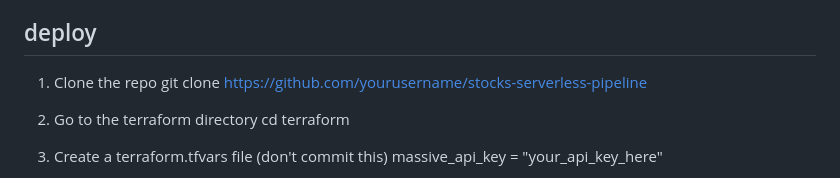
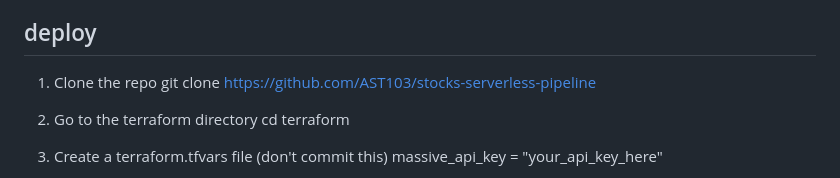
Before and after one commit to AST103/stocks-serverless-pipeline, a Markdown page: README.md, the part around the change. GitHub-like rendering.

```diff
--- a/README.md
+++ b/README.md
@@ -11,7 +11,7 @@ Serverless AWS pipeline that tracks daily stock market movers and displays a 7-d
 
 ## deploy
 1. Clone the repo
-   git clone https://github.com/yourusername/stocks-serverless-pipeline
+   git clone https://github.com/AST103/stocks-serverless-pipeline
 
 2. Go to the terraform directory
    cd terraform
```
